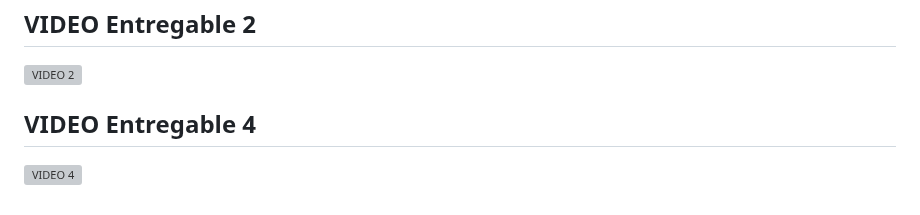
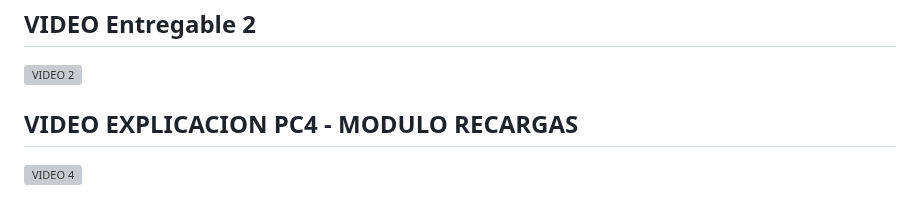
Before and after one commit to fiis-bd242/bd242-grupo6, a Markdown page: 0/0.4/0.4.md, the part around one of its changes. Rendered like a GitHub page; grey boxes are pictures that could not be loaded.

Commit message:
recarga2

```diff
--- a/0/0.4/0.4.md
+++ b/0/0.4/0.4.md
@@ -59,5 +59,5 @@ Dentro de 10 años, me veo trabajando para una empresa muy importante y desarrol
 [![VIDEO 2](https://img.youtube.com/vi/E1s2t4SK5Ko/0.jpg)](https://www.youtube.com/watch?v=E1s2t4SK5Ko)
 
 
-## VIDEO Entregable 4
+## VIDEO EXPLICACION PC4 - MODULO RECARGAS
 
```
Also changed, not shown: other parts of 0/0.4/0.4.md (+1 -1 lines), 11/11.3/11.3.md (+1 -1 lines).
